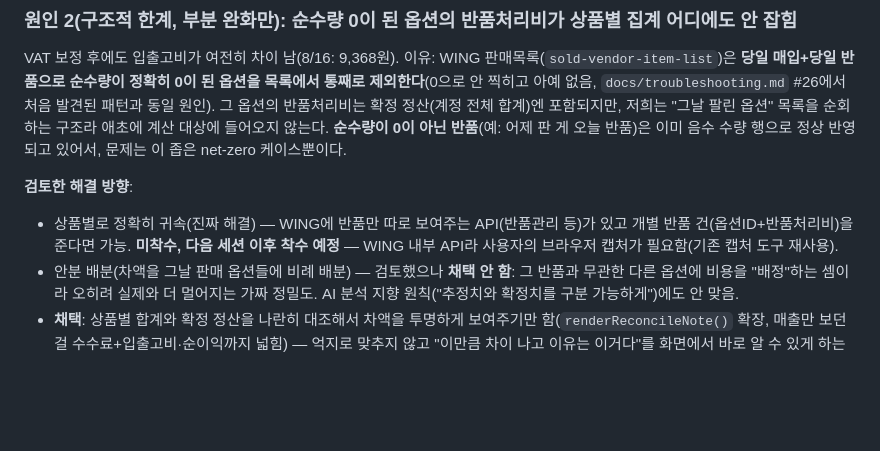
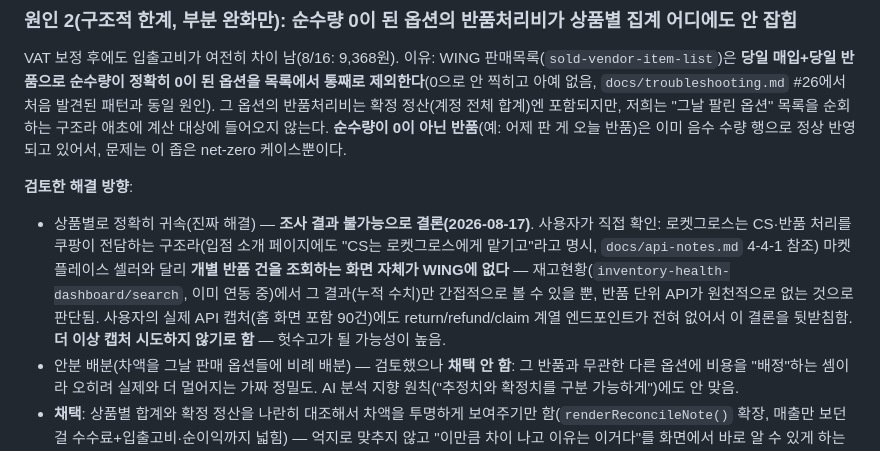
Before and after one commit to 420god/cupang-auto, a Markdown page: docs/decisions.md, the part around the change. GitHub-like rendering; blank space fills up the shorter version.

```diff
--- a/docs/decisions.md
+++ b/docs/decisions.md
@@ -284,6 +284,6 @@ VPS가 매번 웹 요청에 실시간으로 응답하는 서버를 띄우는 대
 VAT 보정 후에도 입출고비가 여전히 차이 남(8/16: 9,368원). 이유: WING 판매목록(`sold-vendor-item-list`)은 **당일 매입+당일 반품으로 순수량이 정확히 0이 된 옵션을 목록에서 통째로 제외한다**(0으로 안 찍히고 아예 없음, `docs/troubleshooting.md` #26에서 처음 발견된 패턴과 동일 원인). 그 옵션의 반품처리비는 확정 정산(계정 전체 합계)엔 포함되지만, 저희는 "그날 팔린 옵션" 목록을 순회하는 구조라 애초에 계산 대상에 들어오지 않는다. **순수량이 0이 아닌 반품**(예: 어제 판 게 오늘 반품)은 이미 음수 수량 행으로 정상 반영되고 있어서, 문제는 이 좁은 net-zero 케이스뿐이다.
 
 **검토한 해결 방향**:
-- 상품별로 정확히 귀속(진짜 해결) — WING에 반품만 따로 보여주는 API(반품관리 등)가 있고 개별 반품 건(옵션ID+반품처리비)을 준다면 가능. **미착수, 다음 세션 이후 착수 예정** — WING 내부 API라 사용자의 브라우저 캡처가 필요함(기존 캡처 도구 재사용).
+- 상품별로 정확히 귀속(진짜 해결) — **조사 결과 불가능으로 결론(2026-08-17)**. 사용자가 직접 확인: 로켓그로스는 CS·반품 처리를 쿠팡이 전담하는 구조라(입점 소개 페이지에도 "CS는 로켓그로스에게 맡기고"라고 명시, `docs/api-notes.md` 4-4-1 참조) 마켓플레이스 셀러와 달리 **개별 반품 건을 조회하는 화면 자체가 WING에 없다** — 재고현황(`inventory-health-dashboard/search`, 이미 연동 중)에서 그 결과(누적 수치)만 간접적으로 볼 수 있을 뿐, 반품 단위 API가 원천적으로 없는 것으로 판단됨. 사용자의 실제 API 캡처(홈 화면 포함 90건)에도 return/refund/claim 계열 엔드포인트가 전혀 없어서 이 결론을 뒷받침함. **더 이상 캡처 시도하지 않기로 함** — 헛수고가 될 가능성이 높음.
 - 안분 배분(차액을 그날 판매 옵션들에 비례 배분) — 검토했으나 **채택 안 함**: 그 반품과 무관한 다른 옵션에 비용을 "배정"하는 셈이라 오히려 실제와 더 멀어지는 가짜 정밀도. AI 분석 지향 원칙("추정치와 확정치를 구분 가능하게")에도 안 맞음.
 - **채택**: 상품별 합계와 확정 정산을 나란히 대조해서 차액을 투명하게 보여주기만 함(`renderReconcileNote()` 확장, 매출만 보던 걸 수수료+입출고비·순이익까지 넓힘) — 억지로 맞추지 않고 "이만큼 차이 나고 이유는 이거다"를 화면에서 바로 알 수 있게 하는 쪽을 택했다.
```
Also changed, not shown: web/CLAUDE.md (+1 -1 lines).
